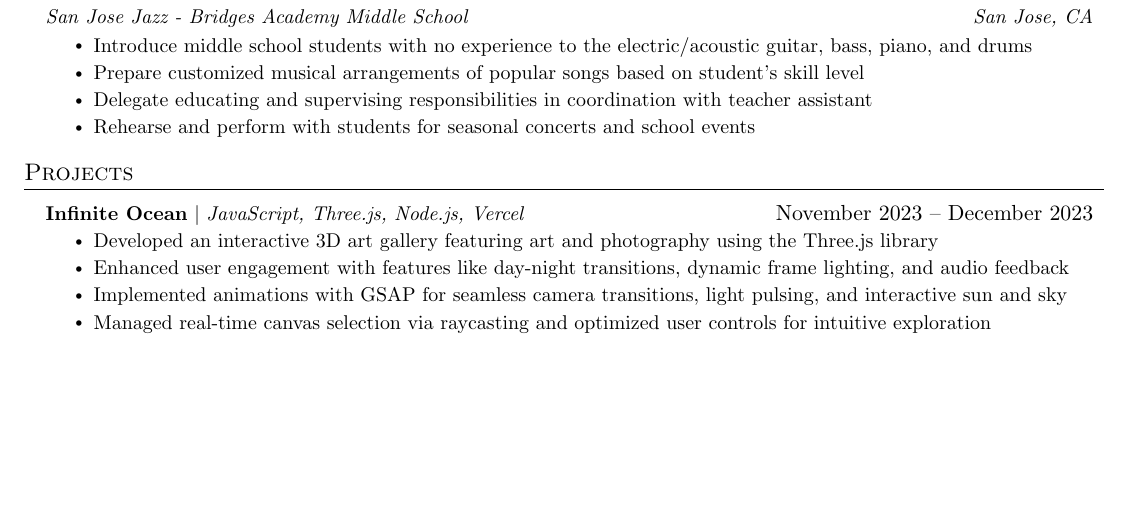
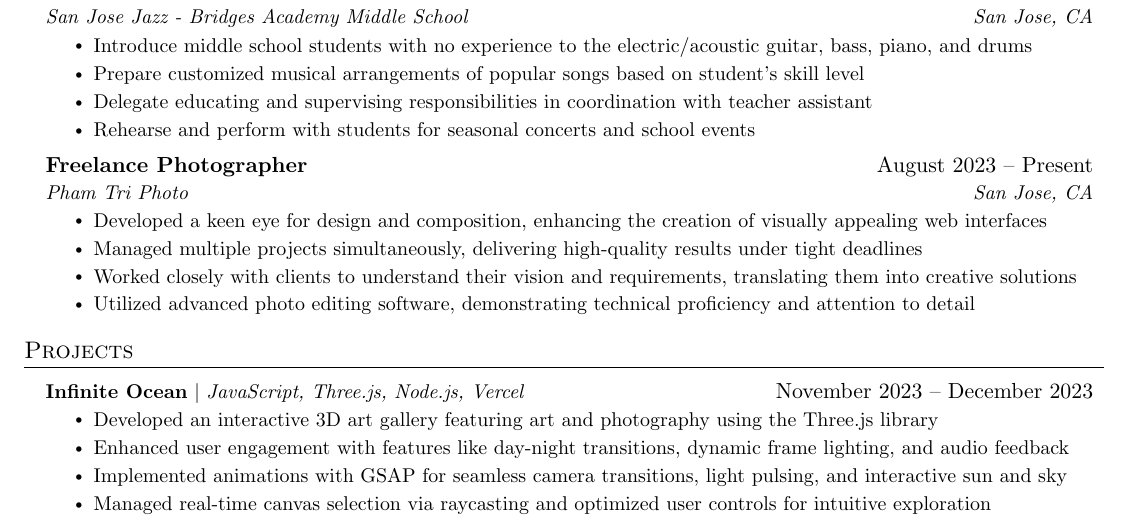
Before and after one commit to TriMPham98/resume, a LaTeX CV (resume.tex): part of the page before the commit and part of page 1 of 2 after it, cut so that both start at the same text, the shorter picture padded with empty space. Compiled offline with pdfLaTeX.

Commit message:
Add Freelance Photographer experience

```diff
--- a/resume.tex
+++ b/resume.tex
@@ -145,15 +145,26 @@
         \resumeItem{Rehearse and perform with students for seasonal concerts and school events}
       \resumeItemListEnd
 
+          \resumeSubheading
+      {Freelance Photographer}{August 2023 -- Present}
+      {Pham Tri Photo}{San Jose, CA}
+      \resumeItemListStart
+        \resumeItem{Developed a keen eye for design and composition, enhancing the creation of visually appealing web interfaces}
+        \resumeItem{Managed multiple projects simultaneously, delivering high-quality results under tight deadlines}
+        \resumeItem{Worked closely with clients to understand their vision and requirements, translating them into creative solutions}
+        \resumeItem{Utilized advanced photo editing software, demonstrating technical proficiency and attention to detail}
+
+      \resumeItemListEnd
+
 % -----------Multiple Positions Heading-----------
-%    \resumeSubSubheading
-%     {Software Engineer I}{Oct 2014 - Sep 2016}
-%     \resumeItemListStart
-%        \resumeItem{Apache Beam}
-%          {Apache Beam is a unified model for defining both batch and streaming data-parallel processing pipelines}
-%     \resumeItemListEnd
-%    \resumeSubHeadingListEnd
-%-------------------------------------------
+   % \resumeSubSubheading
+   %  {Software Engineer I}{Oct 2014 - Sep 2016}
+   %  \resumeItemListStart
+   %     \resumeItem{Apache Beam}
+   %       {Apache Beam is a unified model for defining both batch and streaming data-parallel processing pipelines}
+   %  \resumeItemListEnd
+   % \resumeSubHeadingListEnd
+% -------------------------------------------
 
   \resumeSubHeadingListEnd
 
```
